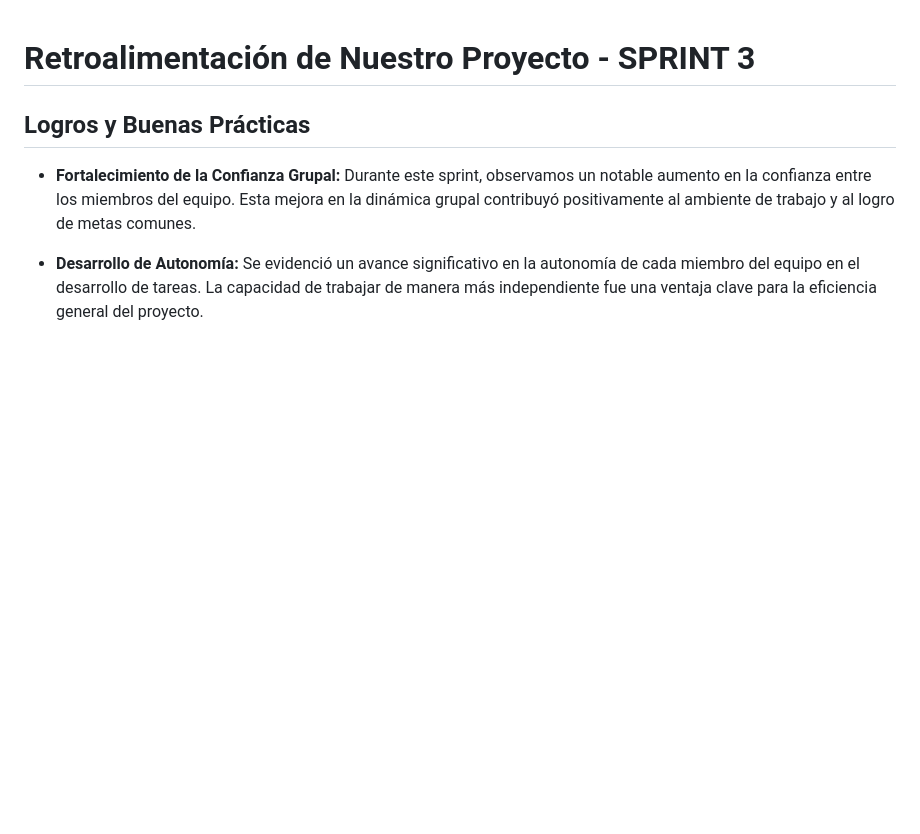
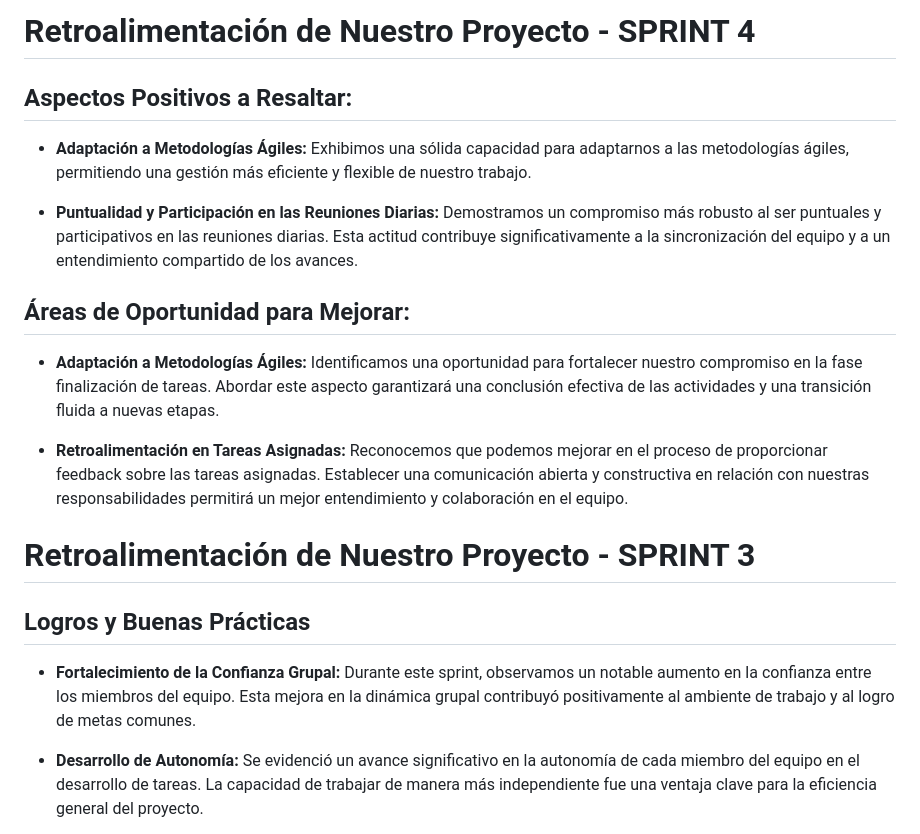
Before and after one commit to lionel1014/grupo_1_batitienda, a Markdown page: retro.md, the part around the change. Drawn GitHub-style; blank space fills up the shorter version.

Commit message:
Update retro.md sprint 4

```diff
--- a/retro.md
+++ b/retro.md
@@ -1,3 +1,17 @@
+# Retroalimentación de Nuestro Proyecto - SPRINT 4
+
+## Aspectos Positivos a Resaltar:
+
+- **Adaptación a Metodologías Ágiles:** Exhibimos una sólida capacidad para adaptarnos a las metodologías ágiles, permitiendo una gestión más eficiente y flexible de nuestro trabajo.
+
+- **Puntualidad y Participación en las Reuniones Diarias:** Demostramos un compromiso más robusto al ser puntuales y participativos en las reuniones diarias. Esta actitud contribuye significativamente a la sincronización del equipo y a un entendimiento compartido de los avances.
+
+## Áreas de Oportunidad para Mejorar:
+
+- **Adaptación a Metodologías Ágiles:** Identificamos una oportunidad para fortalecer nuestro compromiso en la fase finalización de tareas. Abordar este aspecto garantizará una conclusión efectiva de las actividades y una transición fluida a nuevas etapas.
+
+- **Retroalimentación en Tareas Asignadas:** Reconocemos que podemos mejorar en el proceso de proporcionar feedback sobre las tareas asignadas. Establecer una comunicación abierta y constructiva en relación con nuestras responsabilidades permitirá un mejor entendimiento y colaboración en el equipo.
+
 # Retroalimentación de Nuestro Proyecto - SPRINT 3
 
 ## Logros y Buenas Prácticas
```
